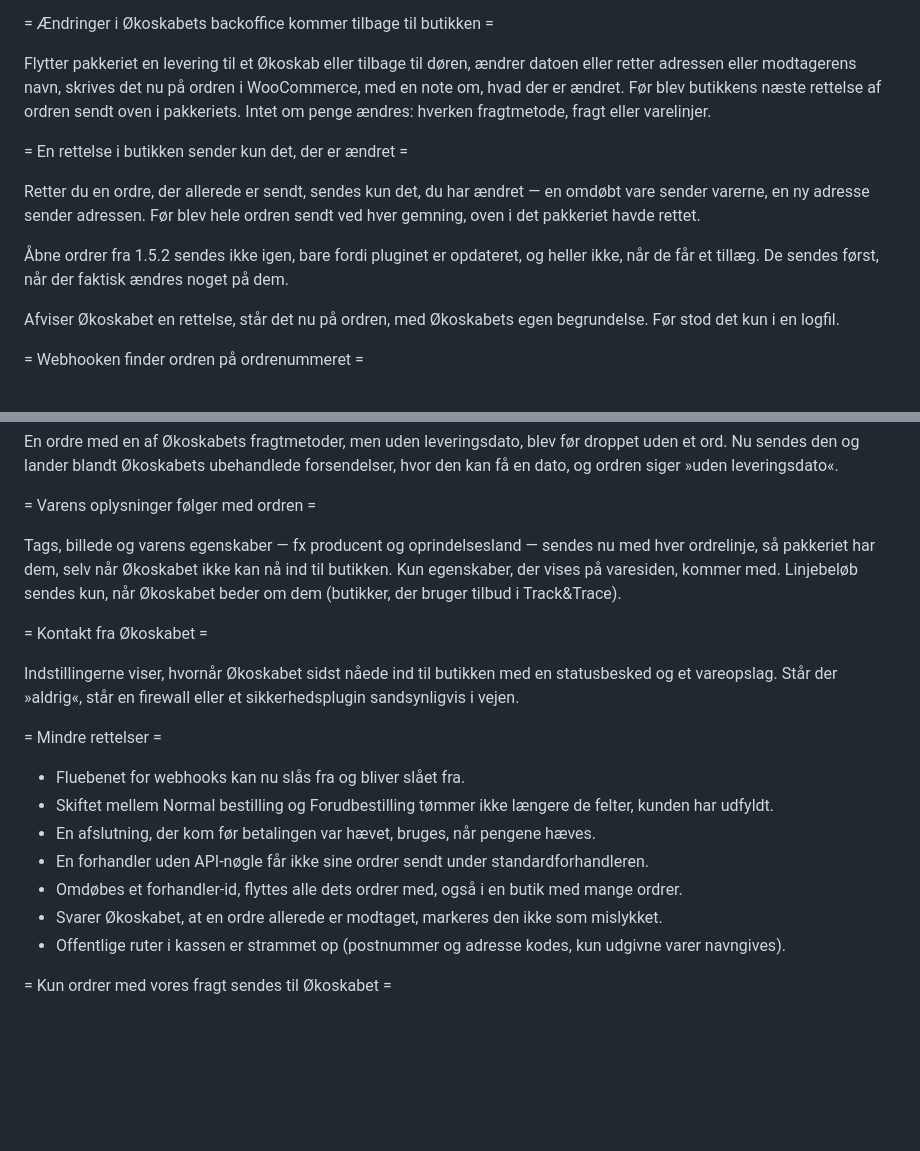
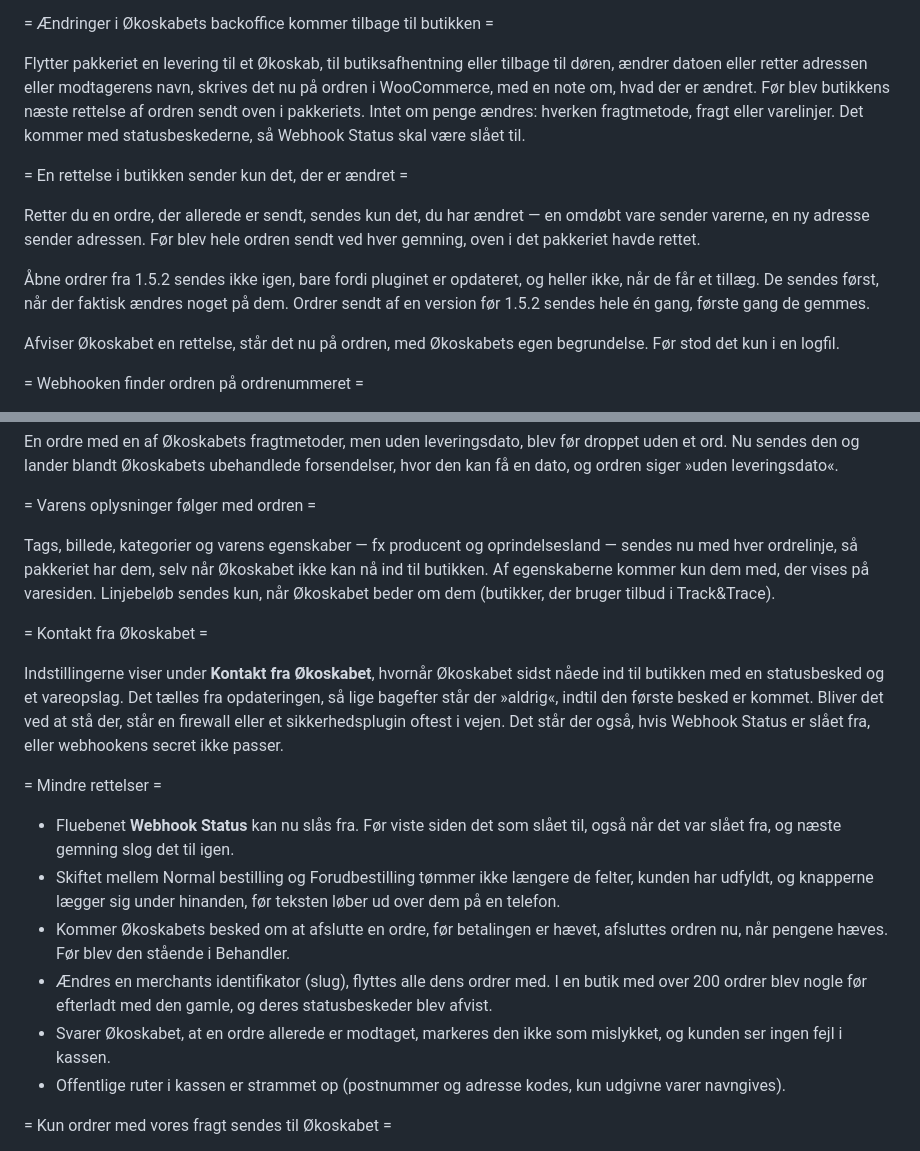
Before and after one commit to okoskabet/okoskabet-woocommerce-plugin, a Markdown page: CHANGELOG.md, 2 parts joined by grey strips. Drawn GitHub-style; blank space fills up the shorter version.

Commit message:
Changelog: rettelserne siger, hvad der faktisk er ændret siden 1.5.2
- Punktet om en merchant uden API-nøgle er taget ud: fejlen kom med #48 og
  blev rettet i #55, før noget blev udgivet. 1.5.2 sendte aldrig under
  standardkontoen, og punktet ville få butikkerne til at tro det.
- Tilbageskrivningen nævner butiksafhentning og at den kræver Webhook Status.
- Ordrer fra før 1.5.2 sendes hele én gang, som #56 siger.
- Kategorier følger også med på linjen; kun egenskaber filtreres på varesiden.
- »Aldrig« under Kontakt fra Økoskabet tælles fra opdateringen og kan også
  betyde, at webhooks er slået fra.
- Mindre rettelser bruger indstillingernes navne (Webhook Status, merchant,
  identifikator) og siger, hvad der var galt før. #47's knapper er med.

Co-Authored-By: Claude Opus 5.5 <noreply@anthropic.com>

```diff
--- a/CHANGELOG.md
+++ b/CHANGELOG.md
@@ -38,11 +38,12 @@ den begge steder, og så afviser adresseregistret adressen.
 
 = Ændringer i Økoskabets backoffice kommer tilbage til butikken =
 
-Flytter pakkeriet en levering til et Økoskab eller tilbage til døren, ændrer
-datoen eller retter adressen eller modtagerens navn, skrives det nu på ordren i
-WooCommerce, med en note om, hvad der er ændret. Før blev butikkens næste
-rettelse af ordren sendt oven i pakkeriets. Intet om penge ændres: hverken
-fragtmetode, fragt eller varelinjer.
+Flytter pakkeriet en levering til et Økoskab, til butiksafhentning eller
+tilbage til døren, ændrer datoen eller retter adressen eller modtagerens navn,
+skrives det nu på ordren i WooCommerce, med en note om, hvad der er ændret. Før
+blev butikkens næste rettelse af ordren sendt oven i pakkeriets. Intet om penge
+ændres: hverken fragtmetode, fragt eller varelinjer. Det kommer med
+statusbeskederne, så Webhook Status skal være slået til.
 
 = En rettelse i butikken sender kun det, der er ændret =
 
@@ -52,7 +53,8 @@ sendt ved hver gemning, oven i det pakkeriet havde rettet.
 
 Åbne ordrer fra 1.5.2 sendes ikke igen, bare fordi pluginet er opdateret, og
 heller ikke, når de får et tillæg. De sendes først, når der faktisk ændres
-noget på dem.
+noget på dem. Ordrer sendt af en version før 1.5.2 sendes hele én gang, første
+gang de gemmes.
 
 Afviser Økoskabet en rettelse, står det nu på ordren, med Økoskabets egen
 begrundelse. Før stod det kun i en logfil.
@@ -73,30 +75,36 @@ forsendelser, hvor den kan få en dato, og ordren siger »uden leveringsdato«.
 
 = Varens oplysninger følger med ordren =
 
-Tags, billede og varens egenskaber — fx producent og oprindelsesland — sendes
-nu med hver ordrelinje, så pakkeriet har dem, selv når Økoskabet ikke kan nå
-ind til butikken. Kun egenskaber, der vises på varesiden, kommer med.
+Tags, billede, kategorier og varens egenskaber — fx producent og
+oprindelsesland — sendes nu med hver ordrelinje, så pakkeriet har dem, selv når
+Økoskabet ikke kan nå ind til butikken. Af egenskaberne kommer kun dem med, der
+vises på varesiden.
 Linjebeløb sendes kun, når Økoskabet beder om dem (butikker, der bruger tilbud
 i Track&Trace).
 
 = Kontakt fra Økoskabet =
 
-Indstillingerne viser, hvornår Økoskabet sidst nåede ind til butikken med en
-statusbesked og et vareopslag. Står der »aldrig«, står en firewall eller et
-sikkerhedsplugin sandsynligvis i vejen.
+Indstillingerne viser under **Kontakt fra Økoskabet**, hvornår Økoskabet
+sidst nåede ind til butikken med en statusbesked og et vareopslag. Det tælles
+fra opdateringen, så lige bagefter står der »aldrig«, indtil den første besked
+er kommet. Bliver det ved at stå der, står en firewall eller et
+sikkerhedsplugin oftest i vejen. Det står der også, hvis Webhook Status er
+slået fra, eller webhookens secret ikke passer.
 
 = Mindre rettelser =
 
-- Fluebenet for webhooks kan nu slås fra og bliver slået fra.
+- Fluebenet **Webhook Status** kan nu slås fra. Før viste siden det som slået
+  til, også når det var slået fra, og næste gemning slog det til igen.
 - Skiftet mellem Normal bestilling og Forudbestilling tømmer ikke længere de
-  felter, kunden har udfyldt.
-- En afslutning, der kom før betalingen var hævet, bruges, når pengene hæves.
-- En forhandler uden API-nøgle får ikke sine ordrer sendt under
-  standardforhandleren.
-- Omdøbes et forhandler-id, flyttes alle dets ordrer med, også i en butik med
-  mange ordrer.
+  felter, kunden har udfyldt, og knapperne lægger sig under hinanden, før
+  teksten løber ud over dem på en telefon.
+- Kommer Økoskabets besked om at afslutte en ordre, før betalingen er hævet,
+  afsluttes ordren nu, når pengene hæves. Før blev den stående i Behandler.
+- Ændres en merchants identifikator (slug), flyttes alle dens ordrer med. I en
+  butik med over 200 ordrer blev nogle før efterladt med den gamle, og deres
+  statusbeskeder blev afvist.
 - Svarer Økoskabet, at en ordre allerede er modtaget, markeres den ikke som
-  mislykket.
+  mislykket, og kunden ser ingen fejl i kassen.
 - Offentlige ruter i kassen er strammet op (postnummer og adresse kodes, kun
   udgivne varer navngives).
 
```
